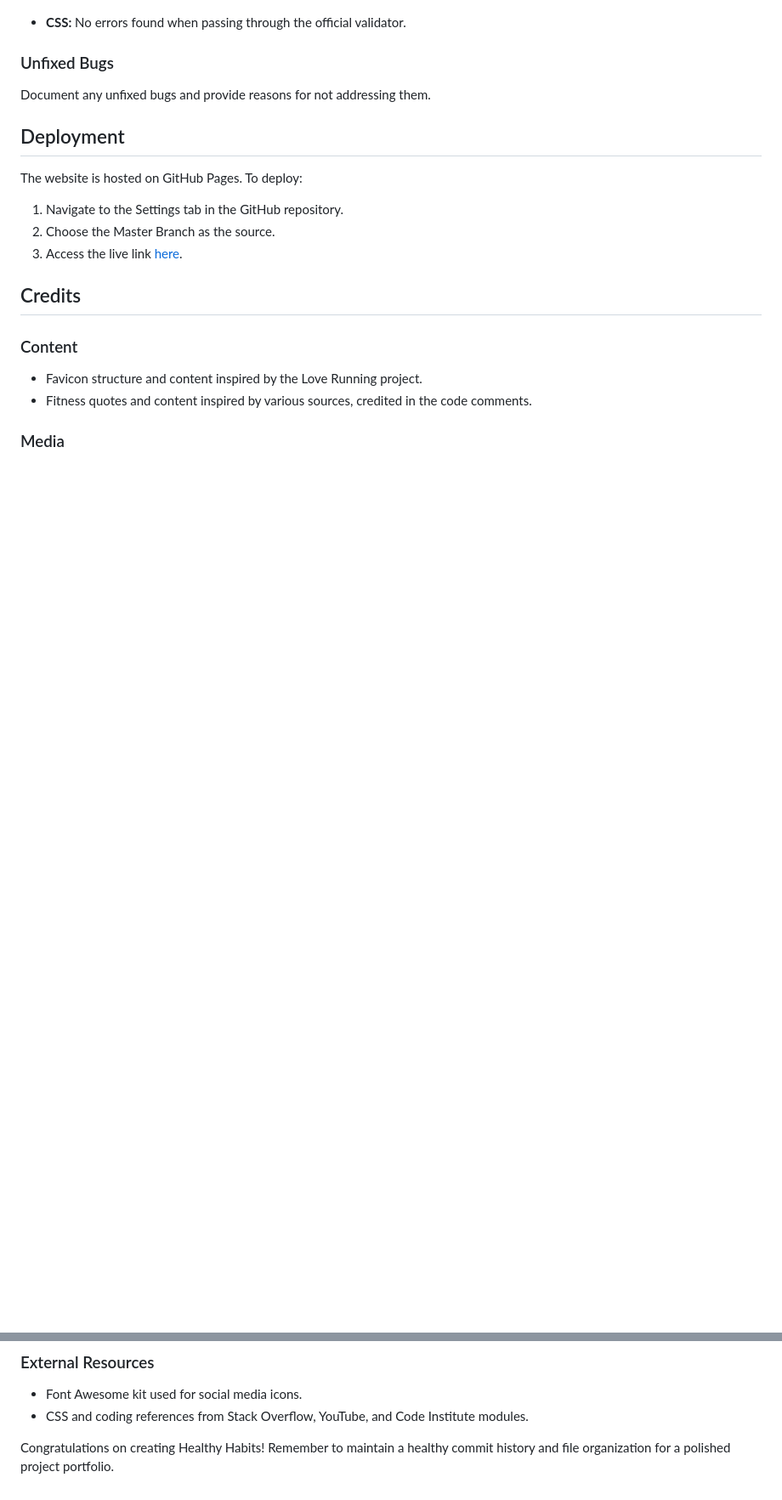
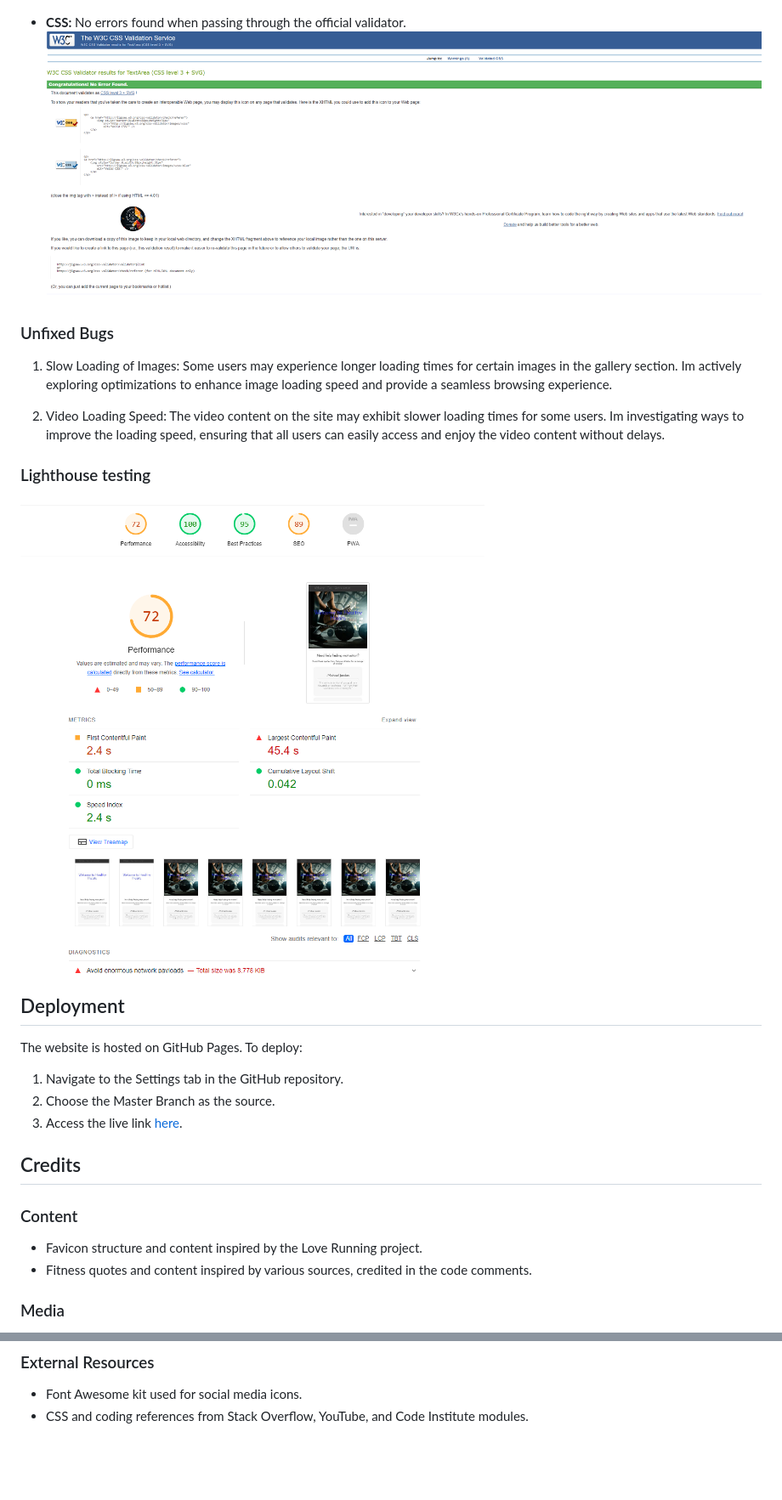
Before and after one commit to LinusMolin98/Healthy-Habits, a Markdown page: README.md, 2 parts joined by grey strips. Shown: that part at 85% size. Drawn GitHub-style; blank space fills up the shorter version.

```diff
--- a/README.md
+++ b/README.md
@@ -86,10 +103,18 @@ Ensure that all features work seamlessly, and conduct compatibility testing on d
 ![Validator testing](screenshots/validator_testing_HTML.png)
 
 - **CSS:** No errors found when passing through the official validator.
+![Validator testing](screenshots/css_testing.png)
 
 ### Unfixed Bugs
 
-Document any unfixed bugs and provide reasons for not addressing them.
+1. Slow Loading of Images:
+Some users may experience longer loading times for certain images in the gallery section. Im actively exploring optimizations to enhance image loading speed and provide a seamless browsing experience.
+
+2. Video Loading Speed:
+The video content on the site may exhibit slower loading times for some users. Im investigating ways to improve the loading speed, ensuring that all users can easily access and enjoy the video content without delays.
+
+### Lighthouse testing
+![Lighthouse](screenshots/lighthouse.png)
 
 ## Deployment
 
@@ -114,5 +139,3 @@ The website is hosted on GitHub Pages. To deploy:
 
 - Font Awesome kit used for social media icons.
 - CSS and coding references from Stack Overflow, YouTube, and Code Institute modules.
-
-Congratulations on creating Healthy Habits! Remember to maintain a healthy commit history and file organization for a polished project portfolio.
```
Also changed, not shown: other parts of README.md (+18 -1 lines).
